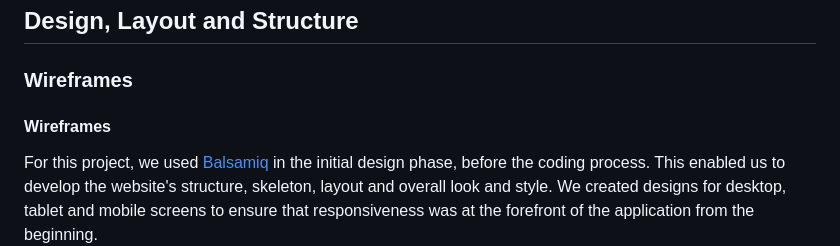
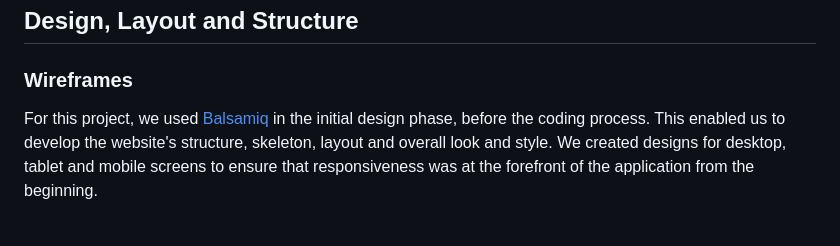
Before and after one commit to vanderpatrick/Hackteam-6, a Markdown page: README.md, the part around the change. GitHub-like rendering; blank space fills up the shorter version.

```diff
--- a/README.md
+++ b/README.md
@@ -22,8 +22,6 @@ One or two paragraphs providing an overview of our project, including the theme
 ## Design, Layout and Structure
 
 ### Wireframes
-
-#### Wireframes
 
 For this project, we used [Balsamiq](https://balsamiq.com/) in the initial design phase, before the coding process. This enabled us to develop the website's structure, skeleton, layout and overall look and style. We created designs for desktop, tablet and mobile screens to ensure that responsiveness was at the forefront of the application from the beginning.
 
```
